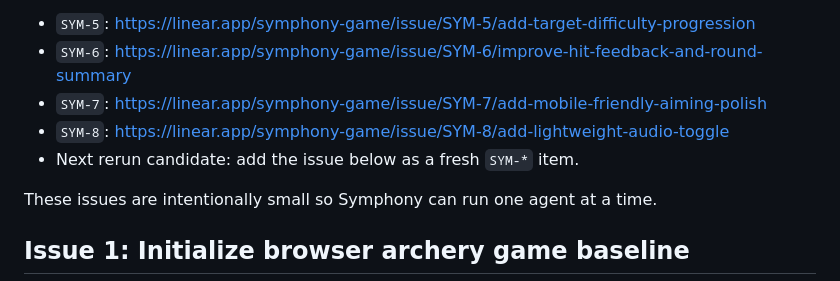
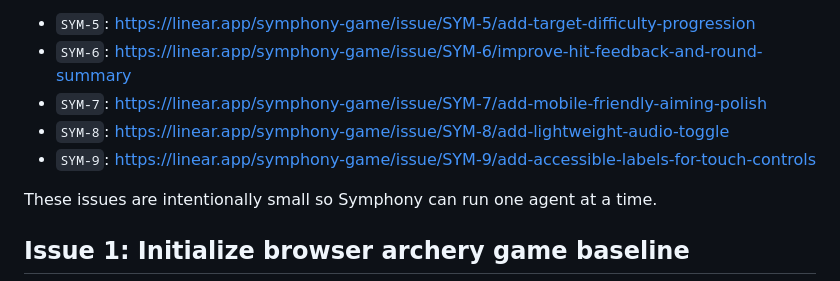
Before and after one commit to mqleaf-maker/symphony-archery-game, a Markdown page: docs/linear-issues.md, the part around the change. Drawn GitHub-style.

Commit message:
Record Symphony rerun issue

```diff
--- a/docs/linear-issues.md
+++ b/docs/linear-issues.md
@@ -9,7 +9,7 @@ Created issues:
 - `SYM-6`: https://linear.app/symphony-game/issue/SYM-6/improve-hit-feedback-and-round-summary
 - `SYM-7`: https://linear.app/symphony-game/issue/SYM-7/add-mobile-friendly-aiming-polish
 - `SYM-8`: https://linear.app/symphony-game/issue/SYM-8/add-lightweight-audio-toggle
-- Next rerun candidate: add the issue below as a fresh `SYM-*` item.
+- `SYM-9`: https://linear.app/symphony-game/issue/SYM-9/add-accessible-labels-for-touch-controls
 
 These issues are intentionally small so Symphony can run one agent at a time.
 
```
